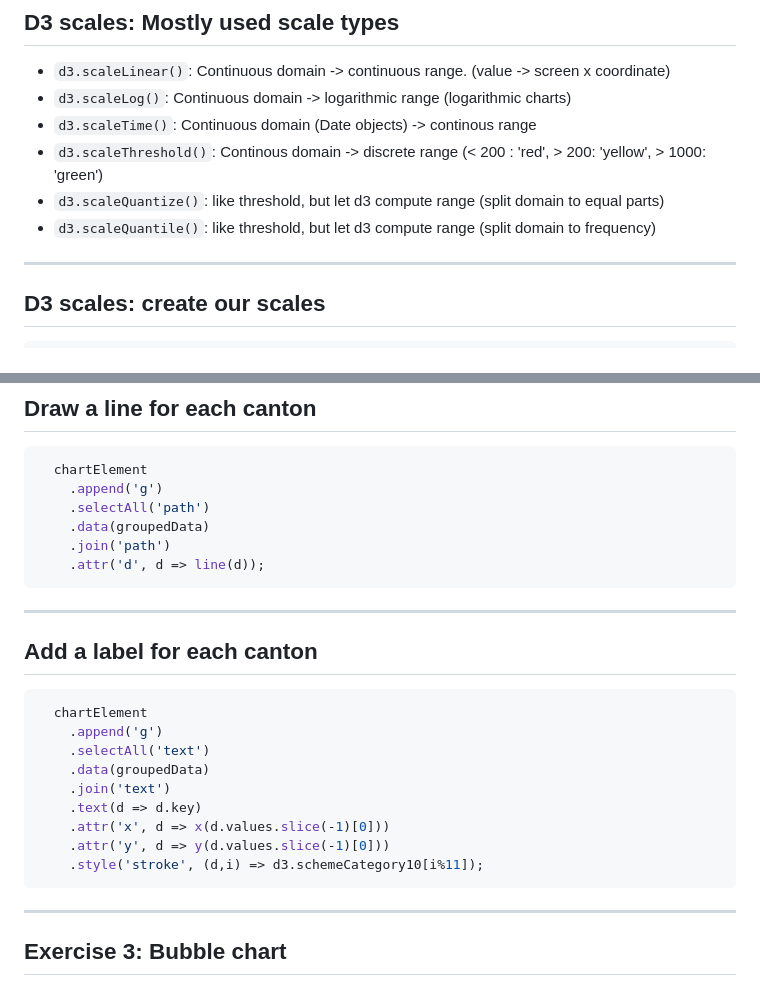
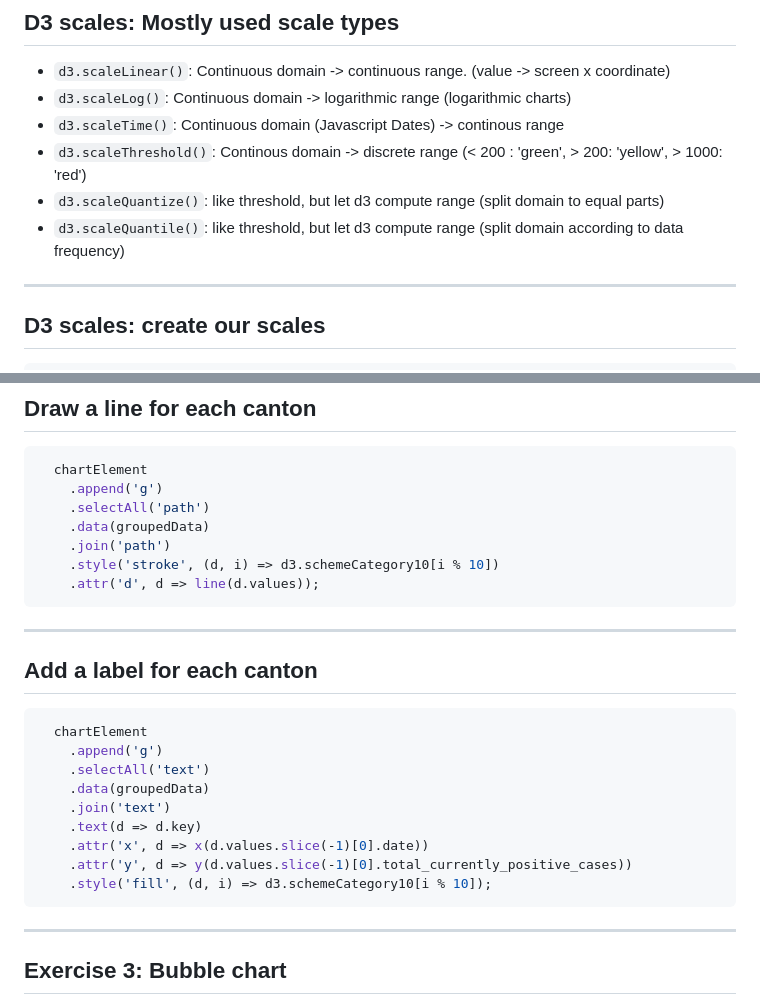
Before and after one commit to tran-engineering/presentomatic, a Markdown page: PRESENTATION.md, 2 parts joined by grey strips. GitHub-like rendering.

````diff
--- a/PRESENTATION.md
+++ b/PRESENTATION.md
@@ -166,10 +184,10 @@ We wan't to get a color for a value,
 
 * `d3.scaleLinear()`: Continuous domain -> continuous range. (value -> screen x coordinate)
 * `d3.scaleLog()`: Continuous domain -> logarithmic range (logarithmic charts)
-* `d3.scaleTime()`: Continuous domain (Date objects) -> continous range
-* `d3.scaleThreshold()`: Continous domain -> discrete range (< 200 : 'red', > 200: 'yellow', > 1000: 'green')
+* `d3.scaleTime()`: Continuous domain (Javascript Dates) -> continous range
+* `d3.scaleThreshold()`: Continous domain -> discrete range (< 200 : 'green', > 200: 'yellow', > 1000: 'red')
 * `d3.scaleQuantize()`: like threshold, but let d3 compute range (split domain to equal parts)
-* `d3.scaleQuantile()`: like threshold, but let d3 compute range (split domain to frequency)
+* `d3.scaleQuantile()`: like threshold, but let d3 compute range (split domain according to data frequency)
 
 ---
 
@@ -333,7 +350,8 @@ A line generator creates a string for the "d" attribute in SVG <path> elements.
     .selectAll('path')
     .data(groupedData)
     .join('path')
-    .attr('d', d => line(d));
+    .style('stroke', (d, i) => d3.schemeCategory10[i % 10])
+    .attr('d', d => line(d.values));
 ```
 
 ---
@@ -347,9 +365,9 @@ A line generator creates a string for the "d" attribute in SVG <path> elements.
     .data(groupedData)
     .join('text')
     .text(d => d.key)
-    .attr('x', d => x(d.values.slice(-1)[0]))
-    .attr('y', d => y(d.values.slice(-1)[0]))
-    .style('stroke', (d,i) => d3.schemeCategory10[i%11]);
+    .attr('x', d => x(d.values.slice(-1)[0].date))
+    .attr('y', d => y(d.values.slice(-1)[0].total_currently_positive_cases))
+    .style('fill', (d, i) => d3.schemeCategory10[i % 10]);
 ```
 
 ---
````
Also changed, not shown: other parts of PRESENTATION.md (+49 -32 lines), src/img/exercise1.png (added), 2 other files.
